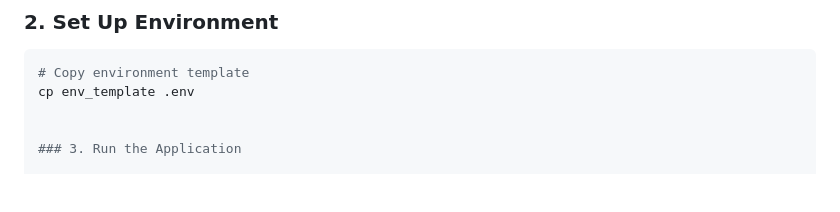
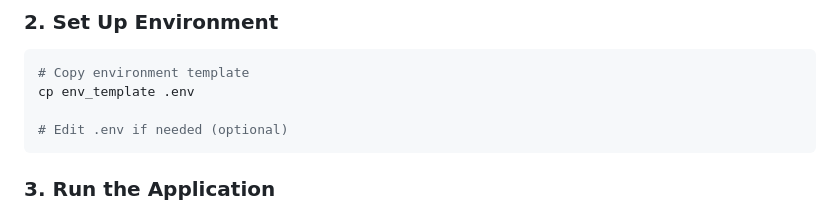
Before and after one commit to kamandkh98/ontario-map-app, a Markdown page: README.md, the part around the change. GitHub-like rendering; blank space fills up the shorter version.

````diff
--- a/README.md
+++ b/README.md
@@ -45,6 +45,8 @@ pip install -r requirements.txt
 # Copy environment template
 cp env_template .env
 
+# Edit .env if needed (optional)
+```
 
 ### 3. Run the Application
 
````
